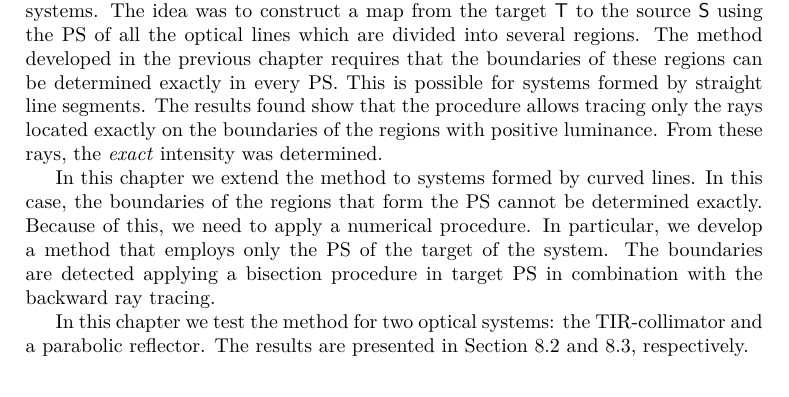
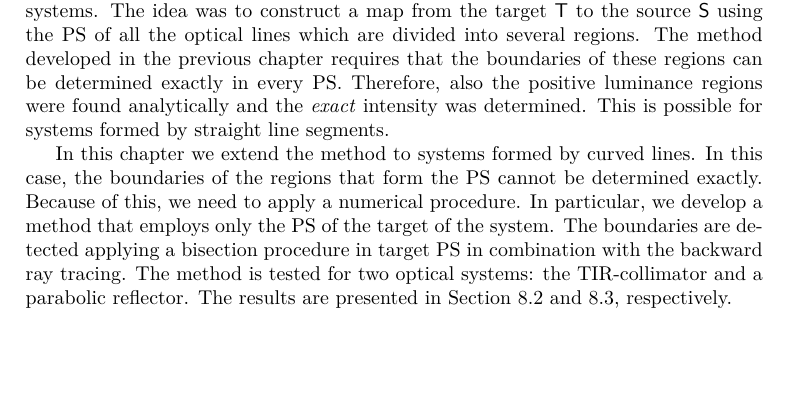
Before and after one commit to melaniafilosa/ps_raytracing, a LaTeX thesis (thesis.tex, which reads chapters/Extended_ray_mapping.tex): part of page 117 of 171, cut so that both start at the same text, the shorter picture padded with empty space. Compiled offline with pdfLaTeX.

Commit message:
26/02 evening

```diff
--- a/chapters/Extended_ray_mapping.tex
+++ b/chapters/Extended_ray_mapping.tex
@@ -3,12 +3,10 @@
 In Chapter \ref{chap:raymapping1} we introduced an inverse method based on ray mapping reconstruction in PS.
 The goal was to calculate the intensity distribution at the target of optical systems.
 The idea was to construct a map from the target \point{T} to the source \point{S} using the PS of all the optical lines which are divided into several regions.
-The method developed in the previous chapter requires that the boundaries of these regions can be determined exactly in every PS. This is possible for systems formed by straight line segments.
-The results found show that the procedure allows tracing only the rays located exactly on the boundaries of the regions with positive luminance. From these rays, the \textit{exact} intensity was determined. \\ \indent
+The method developed in the previous chapter requires that the boundaries of these regions can be determined exactly in every PS. Therefore, also the positive luminance regions were found analytically and the \textit{exact} intensity was determined. This is possible for systems formed by straight line segments.\\ \indent
 In this chapter we extend the method to systems formed by curved lines. In this case, the boundaries of the regions that form the PS cannot be determined exactly.
 Because of this, we need to apply a numerical procedure. In particular, we develop a method that employs only the PS of the target of the system.
-The boundaries are detected applying a bisection procedure in target PS in combination with the backward ray tracing.\\ \indent
-In this chapter we test the method for two optical systems: the TIR-collimator and a parabolic reflector. The results are presented in Section \ref{sec:TIR} and \ref{sec:PR}, respectively.
+The boundaries are detected applying a bisection procedure in target PS in combination with the backward ray tracing. The method is tested for two optical systems: the TIR-collimator and a parabolic reflector. The results are presented in Section \ref{sec:TIR} and \ref{sec:PR}, respectively.
 \section{Bisection method and backward ray tracing}\label{sec:raymapping_explanation}
 The purpose of this section is to present the generalized backward ray mapping method valid for systems formed by curved lines.
 Given a partition $P: -1 = \variabile{p}^0<\variabile{p}^1<\cdots<\variabile{p}^{\nbin}=1$ of the interval $[-1,1]$ with $\nbin$ the number of bins in the partitioning, the intensity in target PS is given by Equation (\ref{eta2}) for every $\dir{}{}\in P$.
```
